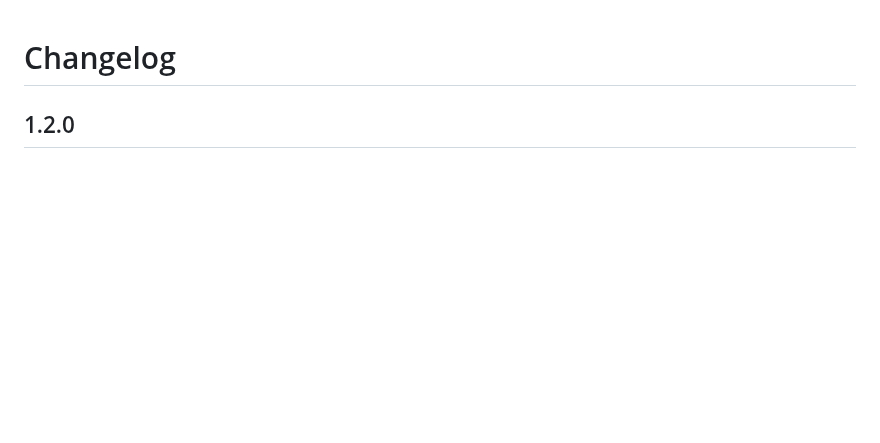
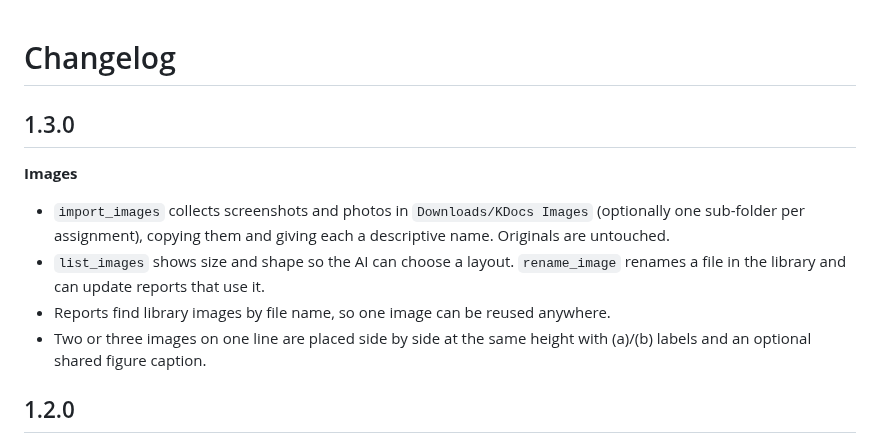
Before and after one commit to Dulaj-04/DocumentingMCP, a Markdown page: CHANGELOG.md, the part around the change. Rendered like a GitHub page; blank space fills up the shorter version.

```diff
--- a/CHANGELOG.md
+++ b/CHANGELOG.md
@@ -1,4 +1,15 @@
 # Changelog
+
+## 1.3.0
+
+**Images**
+- `import_images` collects screenshots and photos in `Downloads/KDocs Images` (optionally one
+  sub-folder per assignment), copying them and giving each a descriptive name. Originals are untouched.
+- `list_images` shows size and shape so the AI can choose a layout. `rename_image` renames a file in
+  the library and can update reports that use it.
+- Reports find library images by file name, so one image can be reused anywhere.
+- Two or three images on one line are placed side by side at the same height with (a)/(b) labels and an
+  optional shared figure caption.
 
 ## 1.2.0
 
```
Also changed, not shown: README.md (+22 -0 lines), docs/images/image-rows.png (added), 9 other files.
